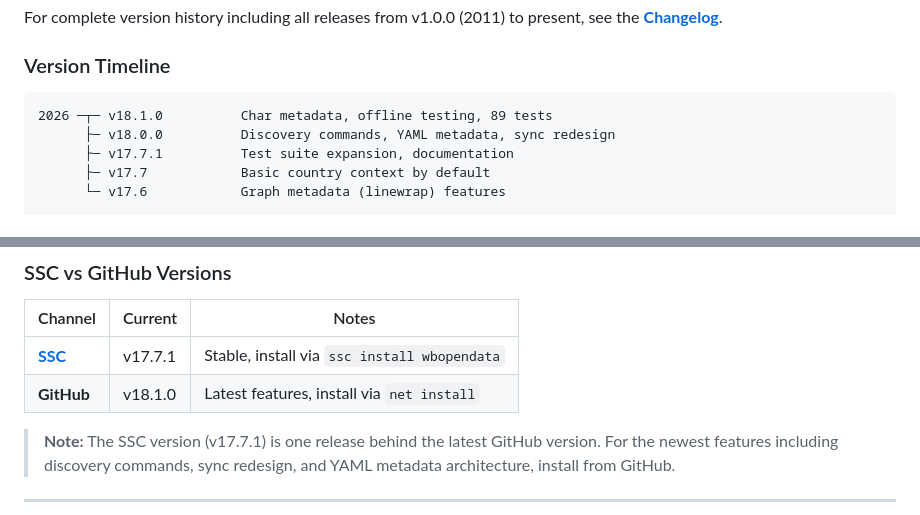
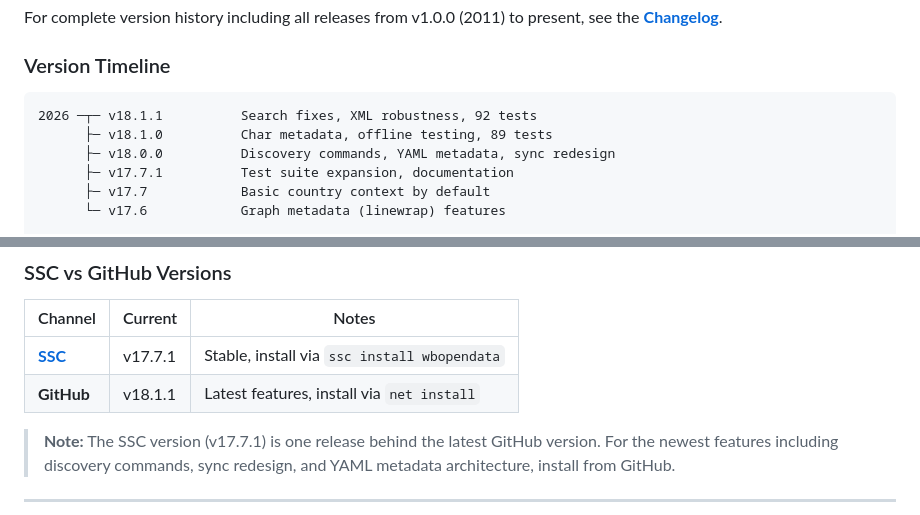
Before and after one commit to jpazvd/wbopendata, a Markdown page: RELEASE_NOTES.md, 2 parts joined by grey strips. GitHub-like rendering.

````diff
--- a/RELEASE_NOTES.md
+++ b/RELEASE_NOTES.md
@@ -424,7 +463,8 @@ For complete version history including all releases from v1.0.0 (2011) to presen
 ### Version Timeline
 
 ```
-2026 ─┬─ v18.1.0          Char metadata, offline testing, 89 tests
+2026 ─┬─ v18.1.1          Search fixes, XML robustness, 92 tests
+      ├─ v18.1.0          Char metadata, offline testing, 89 tests
       ├─ v18.0.0          Discovery commands, YAML metadata, sync redesign
       ├─ v17.7.1          Test suite expansion, documentation
       ├─ v17.7            Basic country context by default
@@ -462,7 +502,7 @@ For complete version history including all releases from v1.0.0 (2011) to presen
 | Channel | Current | Notes |
 |---------|---------|-------|
 | **[SSC](https://ideas.repec.org/c/boc/bocode/s457234.html)** | v17.7.1 | Stable, install via `ssc install wbopendata` |
-| **GitHub** | v18.1.0 | Latest features, install via `net install` |
+| **GitHub** | v18.1.1 | Latest features, install via `net install` |
 
 > **Note:** The SSC version (v17.7.1) is one release behind the latest GitHub version. For the newest features including discovery commands, sync redesign, and YAML metadata architecture, install from GitHub.
 
````
Also changed, not shown: other parts of RELEASE_NOTES.md (+40 -1 lines), CHANGELOG.md (+15 -0 lines).
